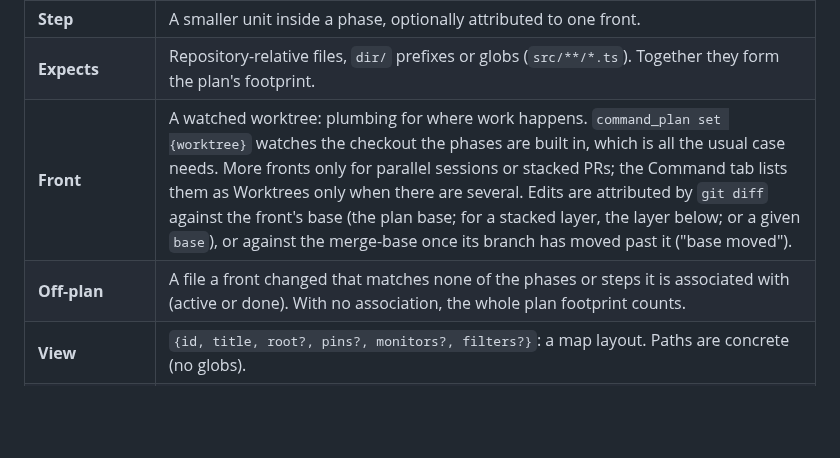
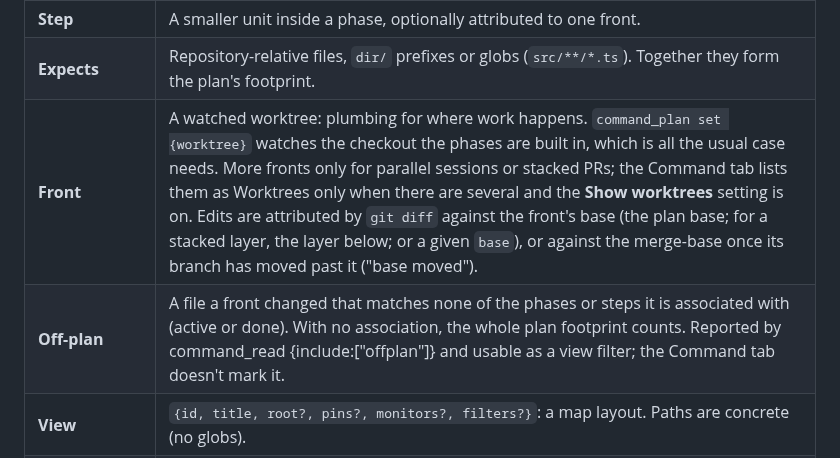
Before and after one commit to notthatbreezy/marginal, a Markdown page: docs/command-center.md, the part around the change. Rendered like a GitHub page; blank space fills up the shorter version.

```diff
--- a/docs/command-center.md
+++ b/docs/command-center.md
@@ -10,8 +10,8 @@ The Command tab of a doc with a repository target tracks a multi-step implementa
 | **Phase** | A deliverable: `{id, title, expects[], steps[], suggestedView?}`, where `expects` is what it builds (files, `dir/`, globs). Stages: `pending` (planned) → `active` (implementing) → `review` → `done` (complete), or `blocked` with a note saying on what; inputs also accept planned / implementing / complete. A `done` phase always carries a checkpoint: a commit you name, or a hidden snapshot of the worktree (branch, HEAD and index untouched). |
 | **Step** | A smaller unit inside a phase, optionally attributed to one front. |
 | **Expects** | Repository-relative files, `dir/` prefixes or globs (`src/**/*.ts`). Together they form the plan's footprint. |
-| **Front** | A watched worktree: plumbing for where work happens. `command_plan set {worktree}` watches the checkout the phases are built in, which is all the usual case needs. More fronts only for parallel sessions or stacked PRs; the Command tab lists them as Worktrees only when there are several. Edits are attributed by `git diff` against the front's base (the plan base; for a stacked layer, the layer below; or a given `base`), or against the merge-base once its branch has moved past it ("base moved"). |
-| **Off-plan** | A file a front changed that matches none of the phases or steps it is associated with (active or done). With no association, the whole plan footprint counts. |
+| **Front** | A watched worktree: plumbing for where work happens. `command_plan set {worktree}` watches the checkout the phases are built in, which is all the usual case needs. More fronts only for parallel sessions or stacked PRs; the Command tab lists them as Worktrees only when there are several and the **Show worktrees** setting is on. Edits are attributed by `git diff` against the front's base (the plan base; for a stacked layer, the layer below; or a given `base`), or against the merge-base once its branch has moved past it ("base moved"). |
+| **Off-plan** | A file a front changed that matches none of the phases or steps it is associated with (active or done). With no association, the whole plan footprint counts. Reported by command_read {include:["offplan"]} and usable as a view filter; the Command tab doesn't mark it. |
 | **View** | `{id, title, root?, pins?, monitors?, filters?}`: a map layout. Paths are concrete (no globs). |
 | **Walkthrough** | A pinned `{base, head}` commit pair plus stops. Each stop is one idea with ranges from that diff. |
 
```
Also changed, not shown: CHANGELOG.md (+5 -0 lines), README.md (+3 -3 lines), docs/images/command-center.png, docs/images/guided-tour.png, docs/images/walkthrough.png, 9 other files.
